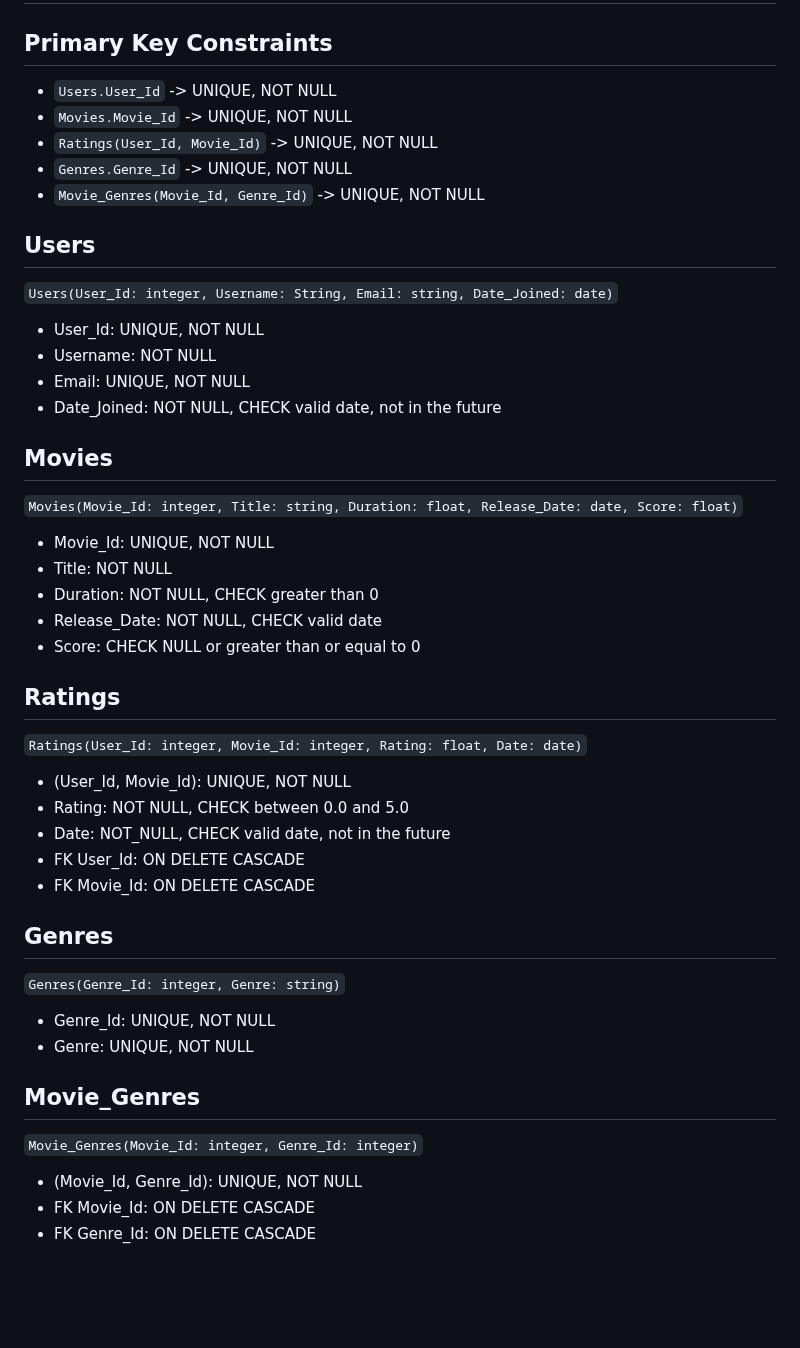
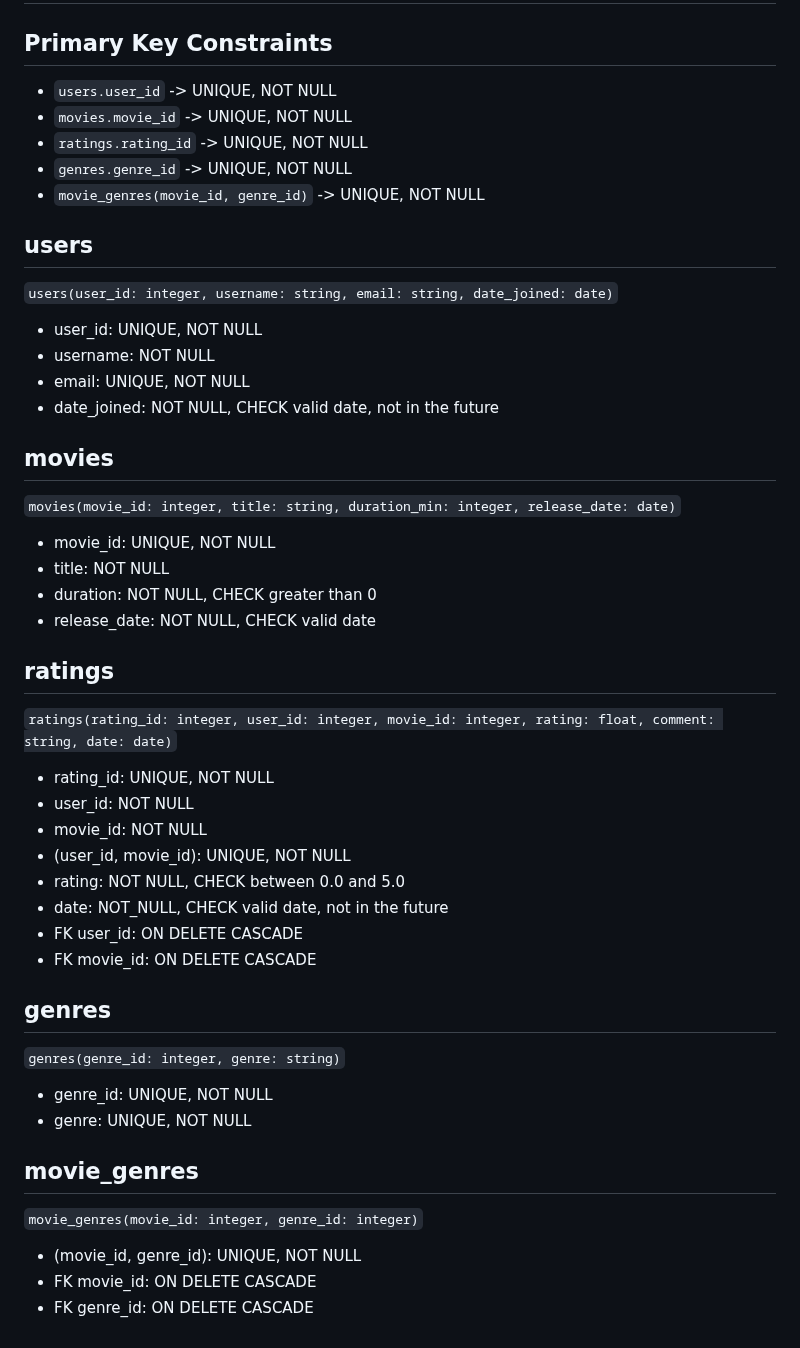
Before and after one commit to bellaboulais/ex603-movie-tv-database, a Markdown page: schema/constraints.md, the part around the change. Drawn GitHub-style; blank space fills up the shorter version.

```diff
--- a/schema/constraints.md
+++ b/schema/constraints.md
@@ -2,52 +2,54 @@
 
 ## Primary Key Constraints
 
-- `Users.User_Id` -> UNIQUE, NOT NULL
-- `Movies.Movie_Id` -> UNIQUE, NOT NULL
-- `Ratings(User_Id, Movie_Id)` -> UNIQUE, NOT NULL
-- `Genres.Genre_Id` -> UNIQUE, NOT NULL
-- `Movie_Genres(Movie_Id, Genre_Id)` -> UNIQUE, NOT NULL
+- `users.user_id` -> UNIQUE, NOT NULL
+- `movies.movie_id` -> UNIQUE, NOT NULL
+- `ratings.rating_id` -> UNIQUE, NOT NULL
+- `genres.genre_id` -> UNIQUE, NOT NULL
+- `movie_genres(movie_id, genre_id)` -> UNIQUE, NOT NULL
 
-## Users
+## users
 
-`Users(User_Id: integer, Username: String, Email: string, Date_Joined: date)`
+`users(user_id: integer, username: string, email: string, date_joined: date)`
 
-- User_Id: UNIQUE, NOT NULL
-- Username: NOT NULL
-- Email:  UNIQUE, NOT NULL
-- Date_Joined: NOT NULL, CHECK valid date, not in the future
+- user_id: UNIQUE, NOT NULL
+- username: NOT NULL
+- email:  UNIQUE, NOT NULL
+- date_joined: NOT NULL, CHECK valid date, not in the future
 
-## Movies
+## movies
 
-`Movies(Movie_Id: integer, Title: string, Duration: float, Release_Date: date, Score: float)`
+`movies(movie_id: integer, title: string, duration_min: integer, release_date: date)`
 
-- Movie_Id: UNIQUE, NOT NULL
-- Title: NOT NULL
-- Duration: NOT NULL, CHECK greater than 0
-- Release_Date: NOT NULL, CHECK valid date
-- Score: CHECK NULL or greater than or equal to 0
+- movie_id: UNIQUE, NOT NULL
+- title: NOT NULL
+- duration: NOT NULL, CHECK greater than 0
+- release_date: NOT NULL, CHECK valid date
 
-## Ratings
+## ratings
 
-`Ratings(User_Id: integer, Movie_Id: integer, Rating: float, Date: date)`
+`ratings(rating_id: integer, user_id: integer, movie_id: integer, rating: float, comment: string, date: date)`
 
-- (User_Id, Movie_Id): UNIQUE, NOT NULL
-- Rating: NOT NULL, CHECK between 0.0 and 5.0
-- Date: NOT_NULL, CHECK valid date, not in the future
-- FK User_Id: ON DELETE CASCADE
-- FK Movie_Id: ON DELETE CASCADE
+- rating_id: UNIQUE, NOT NULL
+- user_id: NOT NULL
+- movie_id: NOT NULL
+- (user_id, movie_id): UNIQUE, NOT NULL
+- rating: NOT NULL, CHECK between 0.0 and 5.0
+- date: NOT_NULL, CHECK valid date, not in the future
+- FK user_id: ON DELETE CASCADE
+- FK movie_id: ON DELETE CASCADE
 
-## Genres
+## genres
 
-`Genres(Genre_Id: integer, Genre: string)`
+`genres(genre_id: integer, genre: string)`
 
-- Genre_Id: UNIQUE, NOT NULL
-- Genre: UNIQUE, NOT NULL
+- genre_id: UNIQUE, NOT NULL
+- genre: UNIQUE, NOT NULL
 
-## Movie_Genres
+## movie_genres
 
-`Movie_Genres(Movie_Id: integer, Genre_Id: integer)`
+`movie_genres(movie_id: integer, genre_id: integer)`
 
-- (Movie_Id, Genre_Id): UNIQUE, NOT NULL
-- FK Movie_Id: ON DELETE CASCADE
-- FK Genre_Id: ON DELETE CASCADE
+- (movie_id, genre_id): UNIQUE, NOT NULL
+- FK movie_id: ON DELETE CASCADE
+- FK genre_id: ON DELETE CASCADE
```
Also changed, not shown: README.md (+3 -2 lines), analysis/unit2.md (added, +1 -0 lines), schema/schema-definition.md (+19 -19 lines), schema/erd.png, 2 other files.
